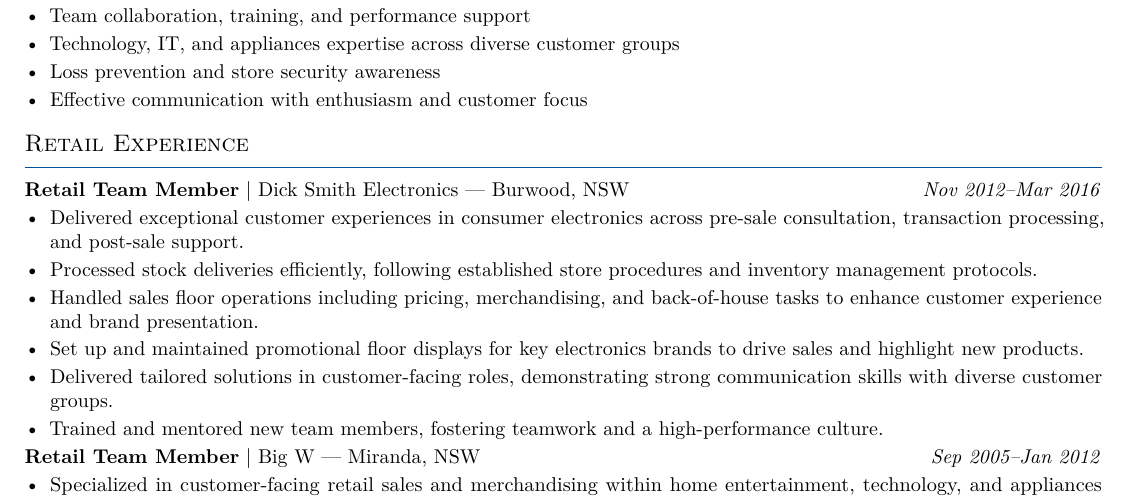
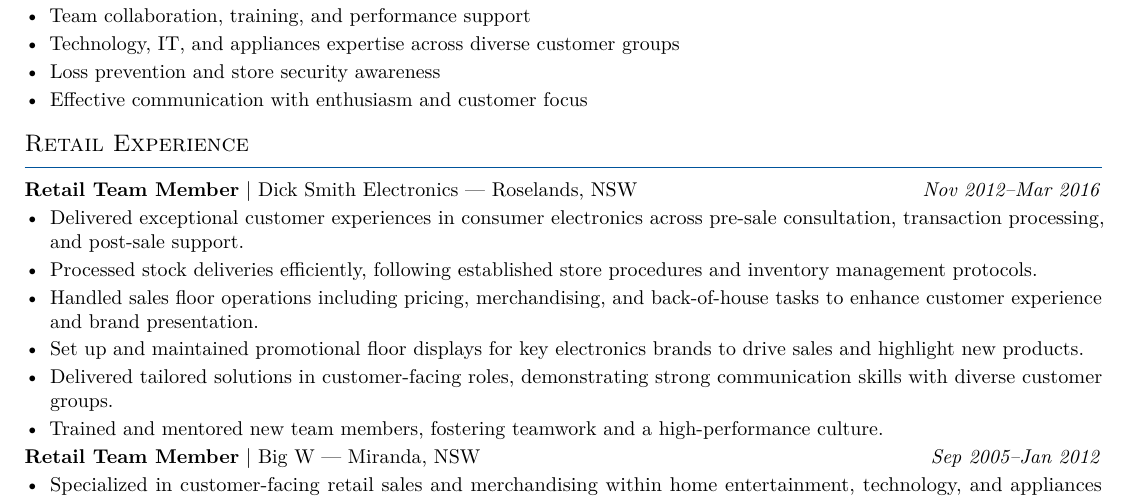
Before and after one commit to Purple-Drain/resume-retail, a LaTeX CV (resume/main/Resume_Main.tex): part of the page, cut so that both start at the same text. Compiled offline with pdfLaTeX.

Commit message:
Reorg: Promote JB Blue resume to be the default main resume

```diff
--- a/resume/main/Resume_Main.tex
+++ b/resume/main/Resume_Main.tex
@@ -42,7 +43,7 @@ Passionate, customer-focused, and results-driven retail team member offering ext
 \item Effective communication with enthusiasm and customer focus
 \end{itemize}
 \section*{Retail Experience}
-\textbf{Retail Team Member} \textbar\ Dick Smith Electronics --- Burwood, NSW \hfill \textit{Nov 2012--Mar 2016}
+\textbf{Retail Team Member} \textbar\ Dick Smith Electronics --- Roselands, NSW \hfill \textit{Nov 2012--Mar 2016}
 \begin{itemize}[nosep,leftmargin=*,topsep=0pt,partopsep=0pt,itemsep=2pt]
 \item Delivered exceptional customer experiences in consumer electronics across pre-sale consultation, transaction processing, and post-sale support.
 \item Processed stock deliveries efficiently, following established store procedures and inventory management protocols.
```
Also changed, not shown: resume/main/Resume_Main.tex (3 more changed lines).
